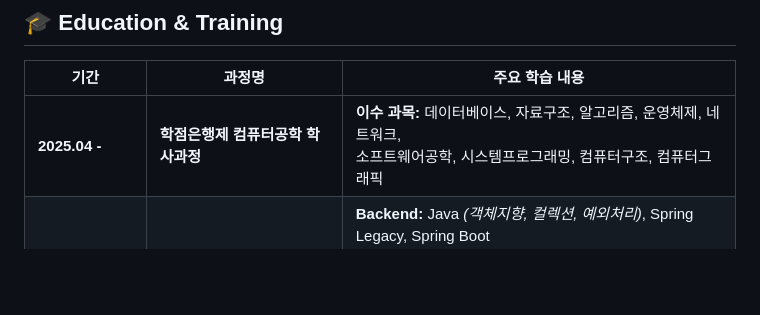
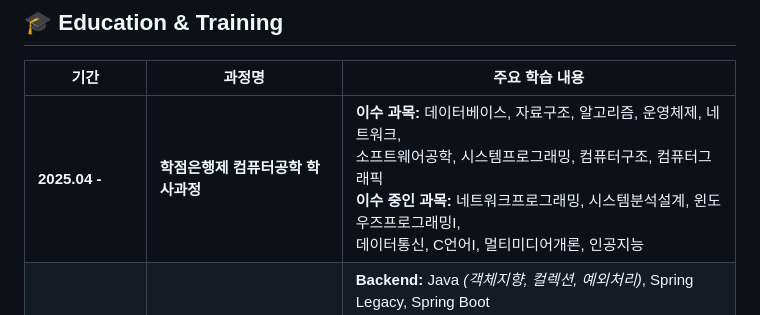
Before and after one commit to rlaksl/rlaksl, a Markdown page: README.md, the part around the change. Drawn GitHub-style; blank space fills up the shorter version.

Commit message:
Revise README with updated content
Updated personal information, education, projects, and tools sections in README.

```diff
--- a/README.md
+++ b/README.md
@@ -12,7 +12,7 @@ Java/Spring 기반 백엔드 개발자를 목표로 하며,
 
 | 기간 | 과정명 | 주요 학습 내용 |
 |------|--------|---------------|
-| **2025.04 -** | **학점은행제 컴퓨터공학 학사과정** | **이수 과목:** 데이터베이스, 자료구조, 알고리즘, 운영체제, 네트워크,<br/>소프트웨어공학, 시스템프로그래밍, 컴퓨터구조, 컴퓨터그래픽 |
+| **2025.04 -** | **학점은행제 컴퓨터공학 학사과정** | **이수 과목:** 데이터베이스, 자료구조, 알고리즘, 운영체제, 네트워크,<br/>소프트웨어공학, 시스템프로그래밍, 컴퓨터구조, 컴퓨터그래픽 <br/>**이수 중인 과목:** 네트워크프로그래밍, 시스템분석설계, 윈도우즈프로그래밍I,<br/>데이터통신, C언어I, 멀티미디어개론, 인공지능 |
 | **2025.01-2025.08** | **프로젝트 기반 풀스택 개발자 취업캠프**<br/>*(더조은컴퓨터아카데미)* | **Backend:** Java *(객체지향, 컬렉션, 예외처리)*, Spring Legacy, Spring Boot<br/>**Database:** Oracle, SQL *(쿼리 작성)*, Supabase *(클라우드 DB 연동)*<br/>**Frontend:** HTML5, CSS3, JavaScript, jQuery, Bootstrap, Tailwind CSS, React<br/>**DevOps:** AWS, Git/GitHub *(버전 관리 및 배포)* |
 | **2024.05-2024.10** | **UI/UX 디자이너 & 웹퍼블리셔 과정**<br/>*(그린컴퓨터아카데미)* | **Design:** Photoshop, Illustrator, Figma *(UI/UX 디자인, 프로토타입)*<br/>**Publishing:** HTML5, CSS3 *(미디어쿼리, 애니메이션)*, JavaScript, jQuery<br/>**Skills:** *반응형 웹사이트 제작, 디자인 시스템 구축, 협업 도구 활용* |
 
```
